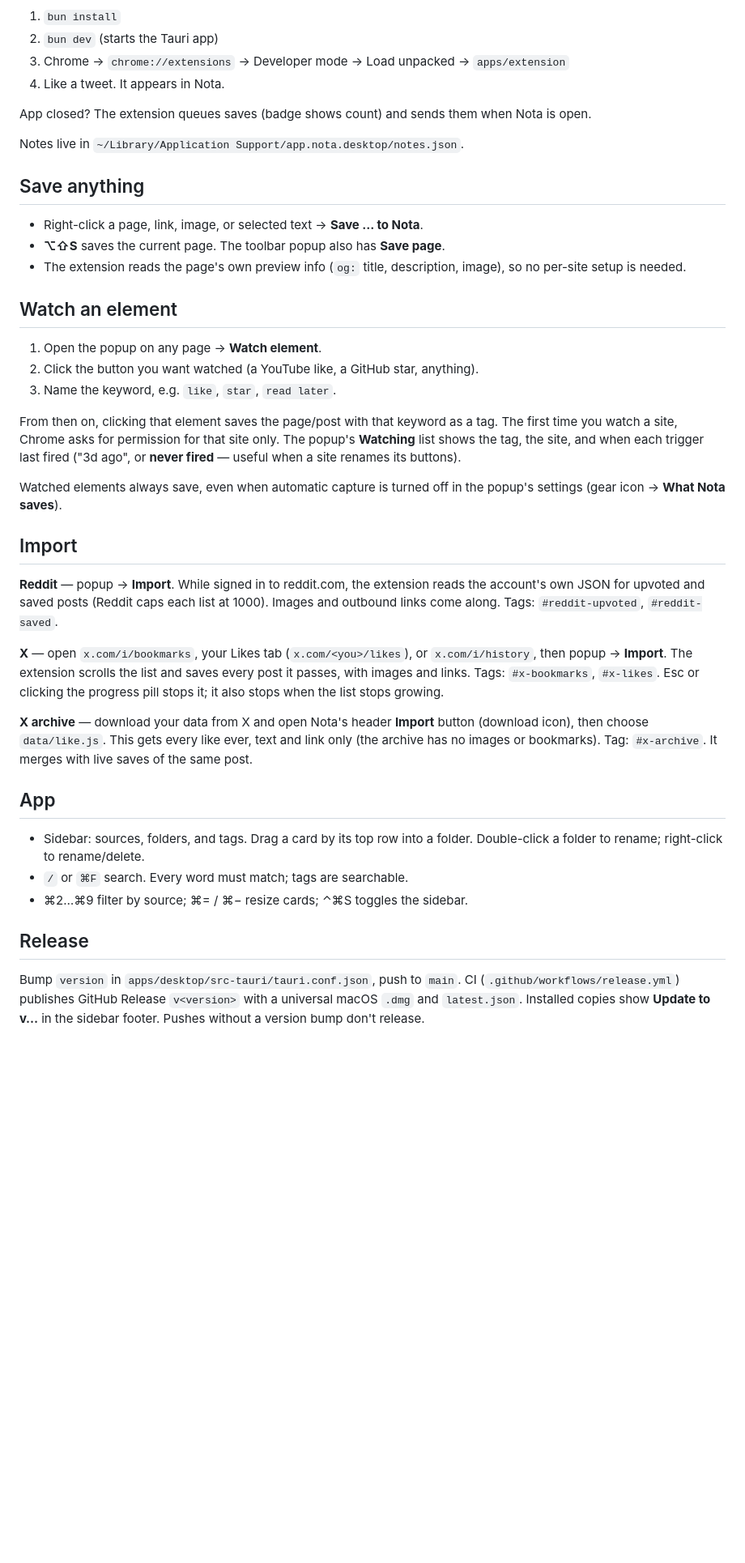
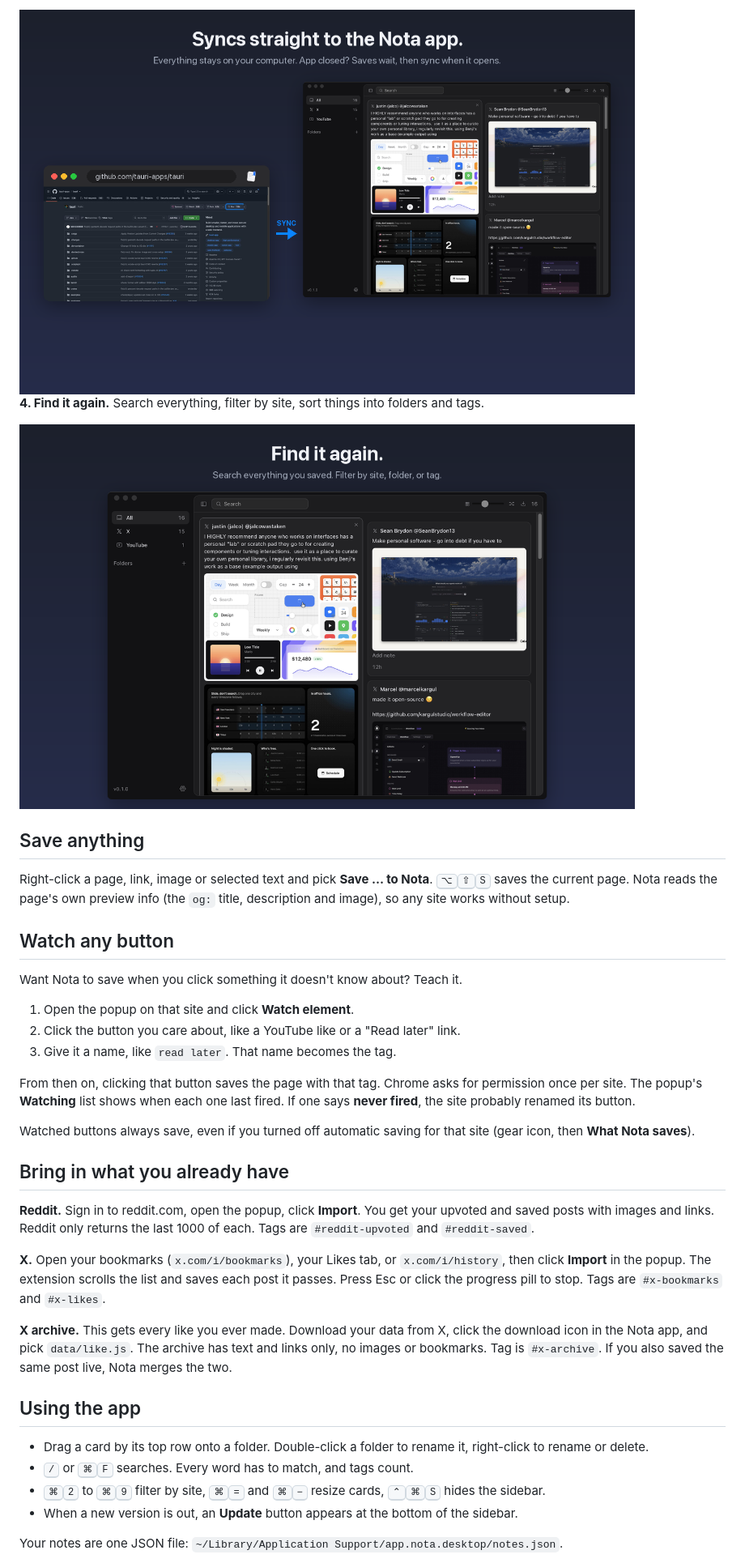
Before and after one commit to Nirzhuk/nota, a Markdown page: README.md, the part around one of its changes. Shown at 81% size. Rendered like a GitHub page; pictures changed too: docs/3-sync.png (added), docs/4-app.png (added); blank space fills up the shorter version.

Commit message:
feat: update readme

```diff
--- a/README.md
+++ b/README.md
@@ -25,65 +49,62 @@ apps/desktop     Tauri app: listens on 127.0.0.1:4317, shows a searchable grid
 
-1. `bun install`
-2. `bun dev` (starts the Tauri app)
-3. Chrome → `chrome://extensions` → Developer mode → Load unpacked → `apps/extension`
-4. Like a tweet. It appears in Nota.
+<img src="docs/3-sync.png" width="760" alt="A browser window with an arrow pointing to the Nota app">
 
-App closed? The extension queues saves (badge shows count) and sends them when
-Nota is open.
+**4. Find it again.** Search everything, filter by site, sort things into
+folders and tags.
 
-Notes live in `~/Library/Application Support/app.nota.desktop/notes.json`.
+<img src="docs/4-app.png" width="760" alt="The Nota app showing a grid of saved posts">
 
 ## Save anything
 
-- Right-click a page, link, image, or selected text → **Save … to Nota**.
-- **⌥⇧S** saves the current page. The toolbar popup also has **Save page**.
-- The extension reads the page's own preview info (`og:` title, description,
-  image), so no per-site setup is needed.
+Right-click a page, link, image or selected text and pick **Save … to Nota**.
+<kbd>⌥</kbd><kbd>⇧</kbd><kbd>S</kbd> saves the current page. Nota reads the
+page's own preview info (the `og:` title, description and image), so any site
+works without setup.
 
-## Watch an element
+## Watch any button
 
-1. Open the popup on any page → **Watch element**.
-2. Click the button you want watched (a YouTube like, a GitHub star, anything).
-3. Name the keyword, e.g. `like`, `star`, `read later`.
+Want Nota to save when you click something it doesn't know about? Teach it.
 
-From then on, clicking that element saves the page/post with that keyword as a
-tag. The first time you watch a site, Chrome asks for permission for that site
-only. The popup's **Watching** list shows the tag, the site, and when each
-trigger last fired ("3d ago", or **never fired** — useful when a site renames
-its buttons).
+1. Open the popup on that site and click **Watch element**.
+2. Click the button you care about, like a YouTube like or a "Read later" link.
+3. Give it a name, like `read later`. That name becomes the tag.
 
-Watched elements always save, even when automatic capture is turned off in the
-popup's settings (gear icon → **What Nota saves**).
+From then on, clicking that button saves the page with that tag. Chrome asks
+for permission once per site. The popup's **Watching** list shows when each
+one last fired. If one says **never fired**, the site probably renamed its
+button.
 
-## Import
+Watched buttons always save, even if you turned off automatic saving for that
+site (gear icon, then **What Nota saves**).
 
-**Reddit** — popup → **Import**. While signed in to reddit.com, the extension
-reads the account's own JSON for upvoted and saved posts (Reddit caps each list
-at 1000). Images and outbound links come along. Tags: `#reddit-upvoted`,
-`#reddit-saved`.
+## Bring in what you already have
 
-**X** — open `x.com/i/bookmarks`, your Likes tab (`x.com/<you>/likes`), or
-`x.com/i/history`, then popup → **Import**. The extension scrolls the list and
-saves every post it passes, with images and links. Tags: `#x-bookmarks`,
-`#x-likes`. Esc or clicking the progress pill stops it; it also stops when the
-list stops growing.
+**Reddit.** Sign in to reddit.com, open the popup, click **Import**. You get
+your upvoted and saved posts with images and links. Reddit only returns the
+last 1000 of each. Tags are `#reddit-upvoted` and `#reddit-saved`.
 
-**X archive** — download your data from X and open Nota's header **Import**
-button (download icon), then choose `data/like.js`. This gets every like ever,
-text and link only (the archive has no images or bookmarks). Tag: `#x-archive`.
-It merges with live saves of the same post.
+**X.** Open your bookmarks (`x.com/i/bookmarks`), your Likes tab, or
+`x.com/i/history`, then click **Import** in the popup. The extension scrolls
+the list and saves each post it passes. Press Esc or click the progress pill to
+stop. Tags are `#x-bookmarks` and `#x-likes`.
 
-## App
+**X archive.** This gets every like you ever made. Download your data from X,
+click the download icon in the Nota app, and pick `data/like.js`. The archive
+has text and links only, no images or bookmarks. Tag is `#x-archive`. If you
+also saved the same post live, Nota merges the two.
 
-- Sidebar: sources, folders, and tags. Drag a card by its top row into a folder.
-  Double-click a folder to rename; right-click to rename/delete.
-- `/` or `⌘F` search. Every word must match; tags are searchable.
-- ⌘2…⌘9 filter by source; ⌘= / ⌘− resize cards; ⌃⌘S toggles the sidebar.
+## Using the app
 
-## Release
+- Drag a card by its top row onto a folder. Double-click a folder to rename it,
+  right-click to rename or delete.
+- <kbd>/</kbd> or <kbd>⌘</kbd><kbd>F</kbd> searches. Every word has to match,
+  and tags count.
+- <kbd>⌘</kbd><kbd>2</kbd> to <kbd>⌘</kbd><kbd>9</kbd> filter by site,
+  <kbd>⌘</kbd><kbd>=</kbd> and <kbd>⌘</kbd><kbd>−</kbd> resize cards,
+  <kbd>⌃</kbd><kbd>⌘</kbd><kbd>S</kbd> hides the sidebar.
+- When a new version is out, an **Update** button appears at the bottom of the
+  sidebar.
 
-Bump `version` in `apps/desktop/src-tauri/tauri.conf.json`, push to `main`.
-CI (`.github/workflows/release.yml`) publishes GitHub Release `v<version>` with
-a universal macOS `.dmg` and `latest.json`. Installed copies show
-**Update to v…** in the sidebar footer. Pushes without a version bump don't release.
+Your notes are one JSON file:
+`~/Library/Application Support/app.nota.desktop/notes.json`.
 
```
Also changed, not shown: other parts of README.md (+63 -28 lines), docs/1-browser.png (added), docs/2-extension.png (added), docs/logo.png (added), 2 other files.
